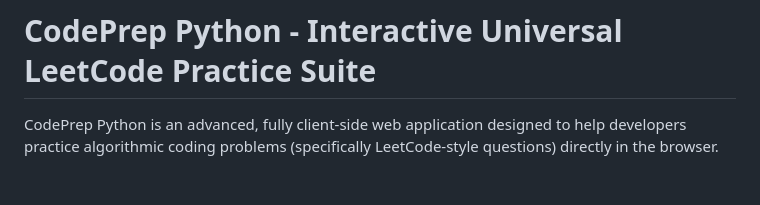
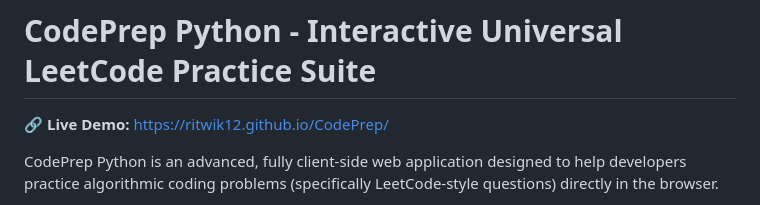
Before and after one commit to ritwik12/CodePrep, a Markdown page: README.md, the part around the change. GitHub-like rendering; blank space fills up the shorter version.

Commit message:
docs: add Live Demo URL to README

```diff
--- a/README.md
+++ b/README.md
@@ -1,4 +1,6 @@
 # CodePrep Python - Interactive Universal LeetCode Practice Suite
+
+🔗 **Live Demo:** [https://ritwik12.github.io/CodePrep/](https://ritwik12.github.io/CodePrep/)
 
 CodePrep Python is an advanced, fully client-side web application designed to help developers practice algorithmic coding problems (specifically LeetCode-style questions) directly in the browser.
 
```
